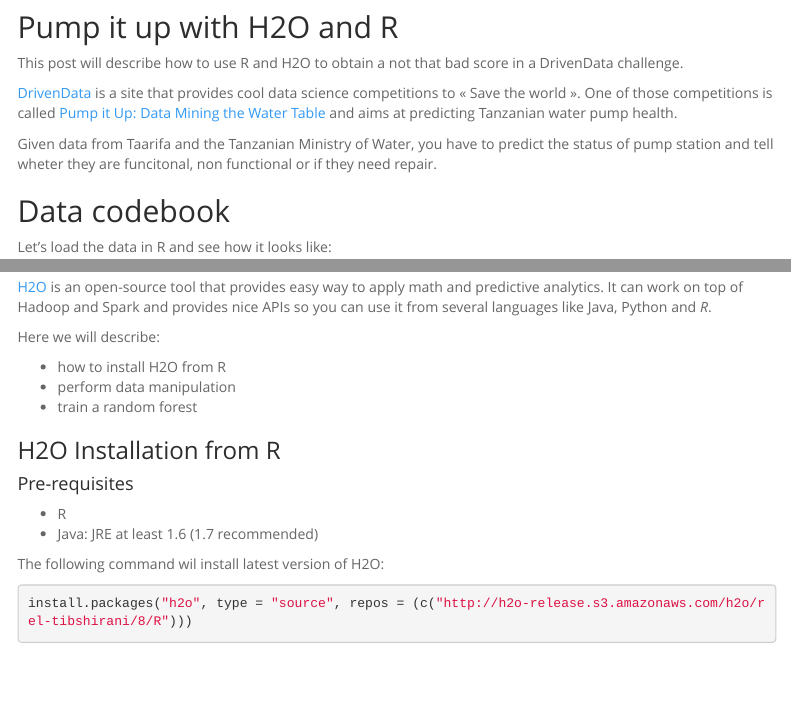
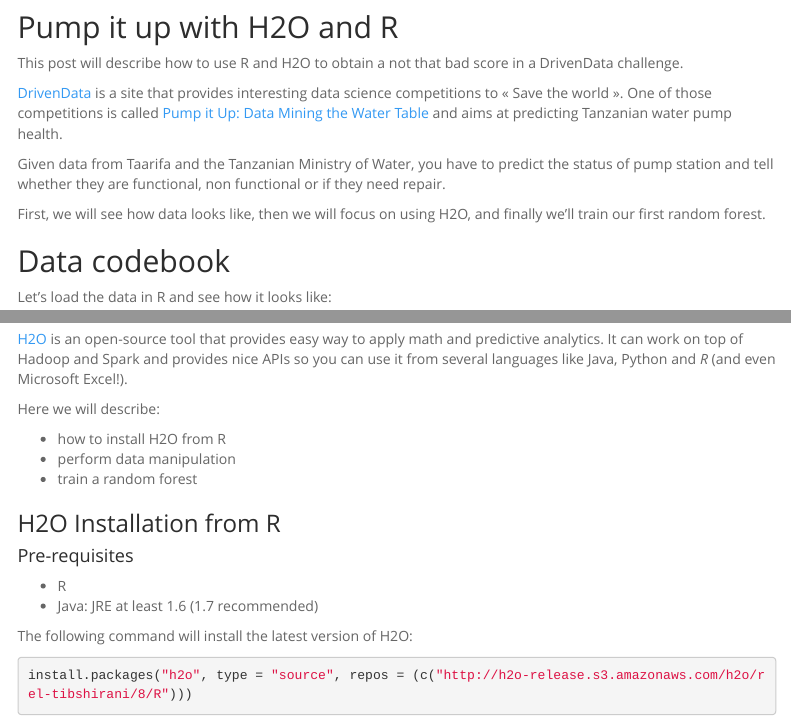
Before and after one commit to geraudster/pumpprediction, an R Markdown document (h2oPumpPredict.Rmd): the page in a window 1100 px wide, from 70 px down, and a second part further down, joined at a grey line. Rendered offline with R 4.5, knitr and Pandoc, with nearby package versions; some code elsewhere in the file could not run offline; menus at the side of the page are left out.

Commit message:
fix typos

````diff
--- a/h2oPumpPredict.Rmd
+++ b/h2oPumpPredict.Rmd
@@ -14,11 +14,13 @@
 
 This post will describe how to use R and H2O to obtain a not that bad score in a DrivenData challenge.
 
-[DrivenData](http://www.drivendata.org) is a site that provides cool data science competitions to
+[DrivenData](http://www.drivendata.org) is a site that provides interesting data science competitions to
 « Save the world ». One of those competitions is called [Pump it Up: Data Mining the Water Table](http://www.drivendata.org/competitions/7/page/23/) and aims at predicting Tanzanian water pump health.
 
 Given data from Taarifa and the Tanzanian Ministry of Water, you have to predict the status of pump station
-and tell wheter they are funcitonal, non functional or if they need repair.
+and tell whether they are functional, non functional or if they need repair.
+
+First, we will see how data looks like, then we will focus on using H2O, and finally we'll train our first random forest.
 
 ## Data codebook
 
@@ -80,7 +82,7 @@
 
 [H2O](http://h2o.ai) is an open-source tool that provides easy way to apply math and predictive
 analytics. It can work on top of Hadoop and Spark and provides nice APIs so you can use it
-from several languages like Java, Python and *R*.
+from several languages like Java, Python and *R* (and even Microsoft Excel!).
 
 Here we will describe:
 
@@ -95,7 +97,7 @@
 * R
 * Java: JRE at least 1.6 (1.7 recommended)
 
-The following command wil install latest version of H2O:
+The following command will install the latest version of H2O:
 ```{r, eval = FALSE}
 install.packages("h2o", type = "source", repos = (c("http://h2o-release.s3.amazonaws.com/h2o/rel-tibshirani/8/R")))
 ```
````
